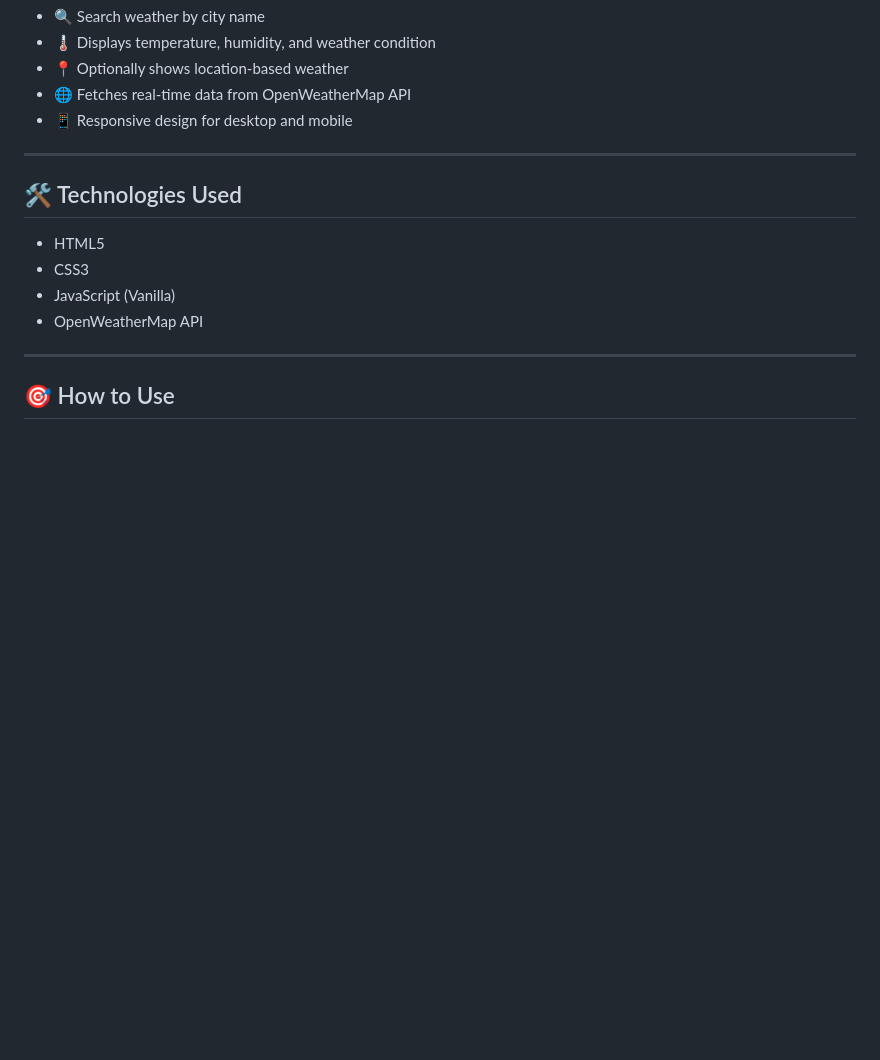
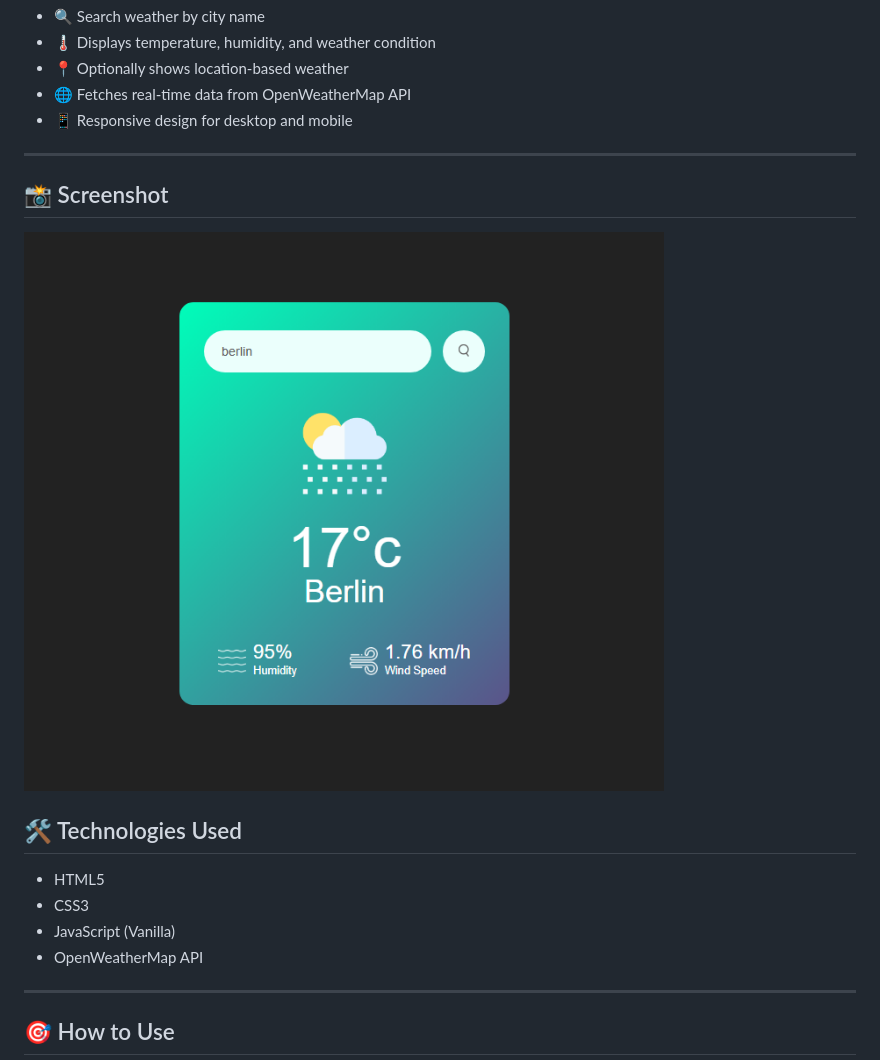
Before and after one commit to Rahul-Vishwakarma17/Weather-app, a Markdown page: README.md, the part around the change. Drawn GitHub-style; pictures changed too: images/screenshot.png (added); blank space fills up the shorter version.

Commit message:
Added screenshot

```diff
--- a/README.md
+++ b/README.md
@@ -15,6 +15,12 @@ It allows users to search for any city and get the **current weather conditions*
 
 ---
 
+## 📸 Screenshot
+
+![App Screenshot](images/screenshot.png)
+
+
+
 ## 🛠️ Technologies Used
 
 - HTML5
```
